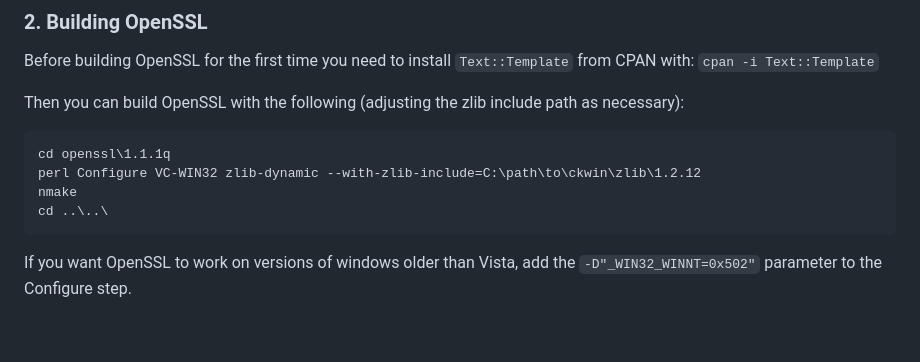
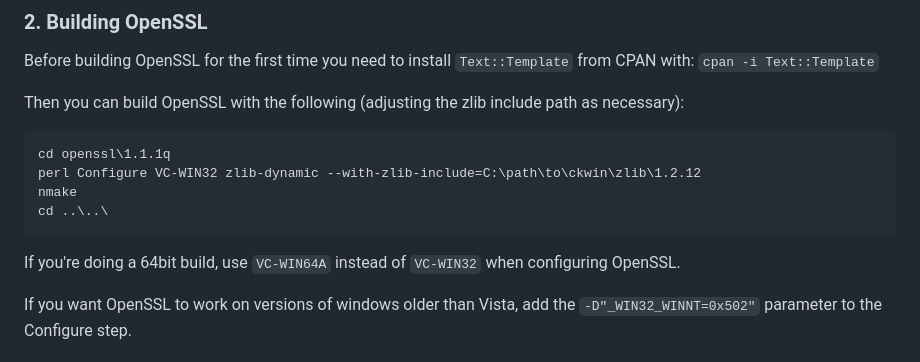
Before and after one commit to davidrg/ckwin, a Markdown page: doc/optional-dependencies.md, the part around the change. Drawn GitHub-style; blank space fills up the shorter version.

Commit message:
Note about building 64bit OpenSSL

````diff
--- a/doc/optional-dependencies.md
+++ b/doc/optional-dependencies.md
@@ -99,6 +99,9 @@ perl Configure VC-WIN32 zlib-dynamic --with-zlib-include=C:\path\to\ckwin\zlib\1
 nmake
 cd ..\..\
 ```
+
+If you're doing a 64bit build, use `VC-WIN64A` instead of `VC-WIN32` when configuring
+OpenSSL.
 
 If you want OpenSSL to work on versions of windows older than Vista, add the
 `-D"_WIN32_WINNT=0x502"` parameter to the Configure step.
````
